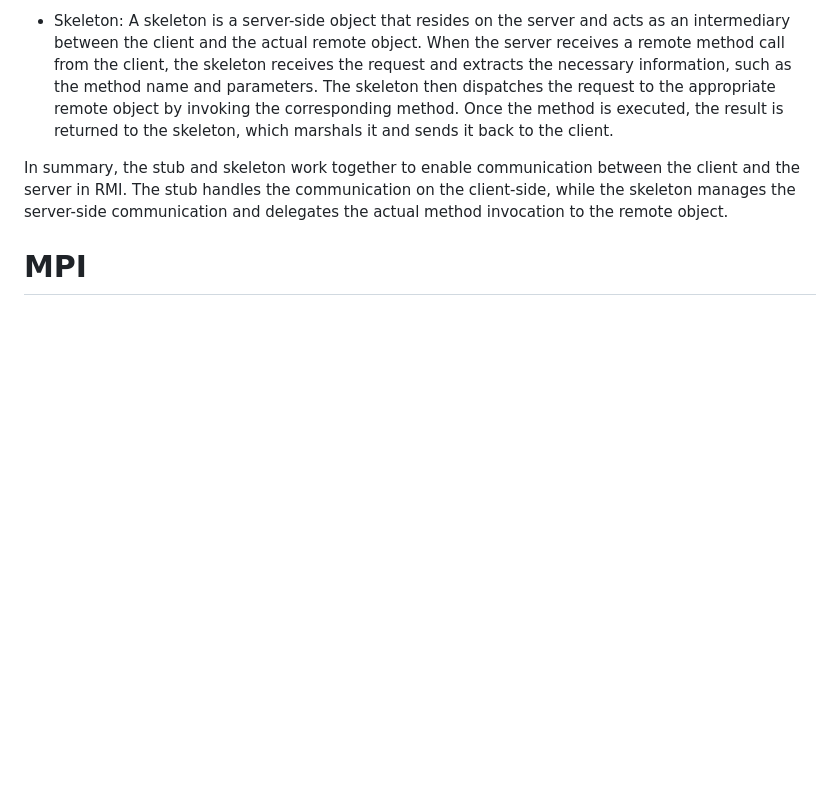
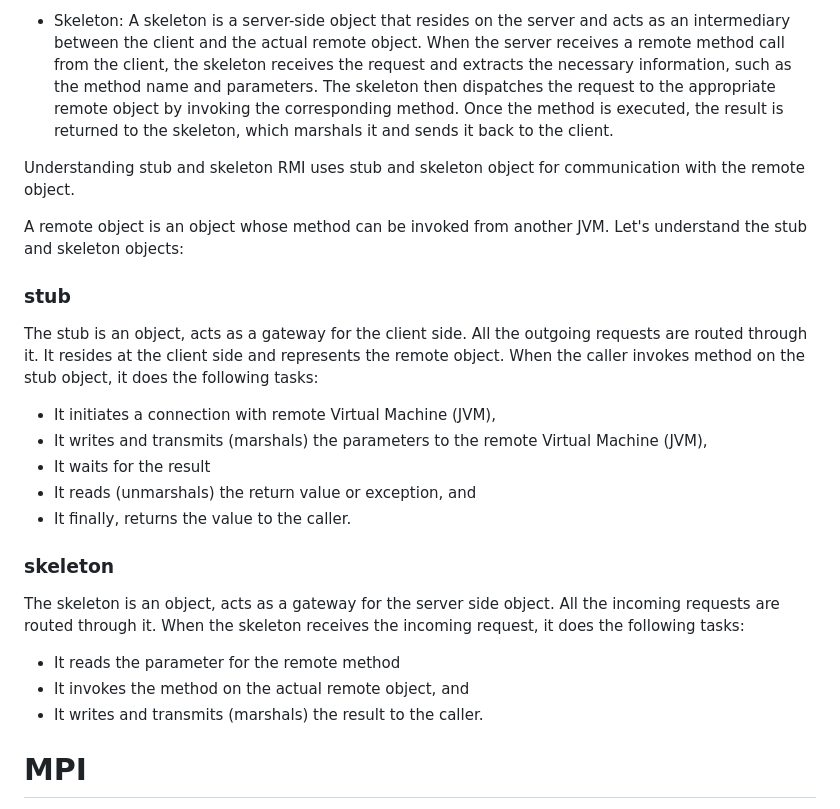
Before and after one commit to Kedar-Khedkar/Assignments-DS, a Markdown page: Readme.md, the part around the change. Rendered like a GitHub page; blank space fills up the shorter version.

Commit message:
Add: info

```diff
--- a/Readme.md
+++ b/Readme.md
@@ -20,7 +20,25 @@ A stub is a client-side proxy object that represents the remote object. It resid
 - Skeleton:
 A skeleton is a server-side object that resides on the server and acts as an intermediary between the client and the actual remote object. When the server receives a remote method call from the client, the skeleton receives the request and extracts the necessary information, such as the method name and parameters. The skeleton then dispatches the request to the appropriate remote object by invoking the corresponding method. Once the method is executed, the result is returned to the skeleton, which marshals it and sends it back to the client.
 
-In summary, the stub and skeleton work together to enable communication between the client and the server in RMI. The stub handles the communication on the client-side, while the skeleton manages the server-side communication and delegates the actual method invocation to the remote object.
+Understanding stub and skeleton
+RMI uses stub and skeleton object for communication with the remote object.
+
+A remote object is an object whose method can be invoked from another JVM. Let's understand the stub and skeleton objects:
+
+### stub
+The stub is an object, acts as a gateway for the client side. All the outgoing requests are routed through it. It resides at the client side and represents the remote object. When the caller invokes method on the stub object, it does the following tasks:
+
+- It initiates a connection with remote Virtual Machine (JVM),
+- It writes and transmits (marshals) the parameters to the remote Virtual Machine (JVM),
+- It waits for the result
+- It reads (unmarshals) the return value or exception, and
+- It finally, returns the value to the caller.
+### skeleton
+The skeleton is an object, acts as a gateway for the server side object. All the incoming requests are routed through it. When the skeleton receives the incoming request, it does the following tasks:
+
+- It reads the parameter for the remote method
+- It invokes the method on the actual remote object, and
+- It writes and transmits (marshals) the result to the caller.
 # MPI
 MPI stands for Message Passing Interface, and it's a widely used programming model for developing parallel applications that run on multiple processors or computers.
 
```
